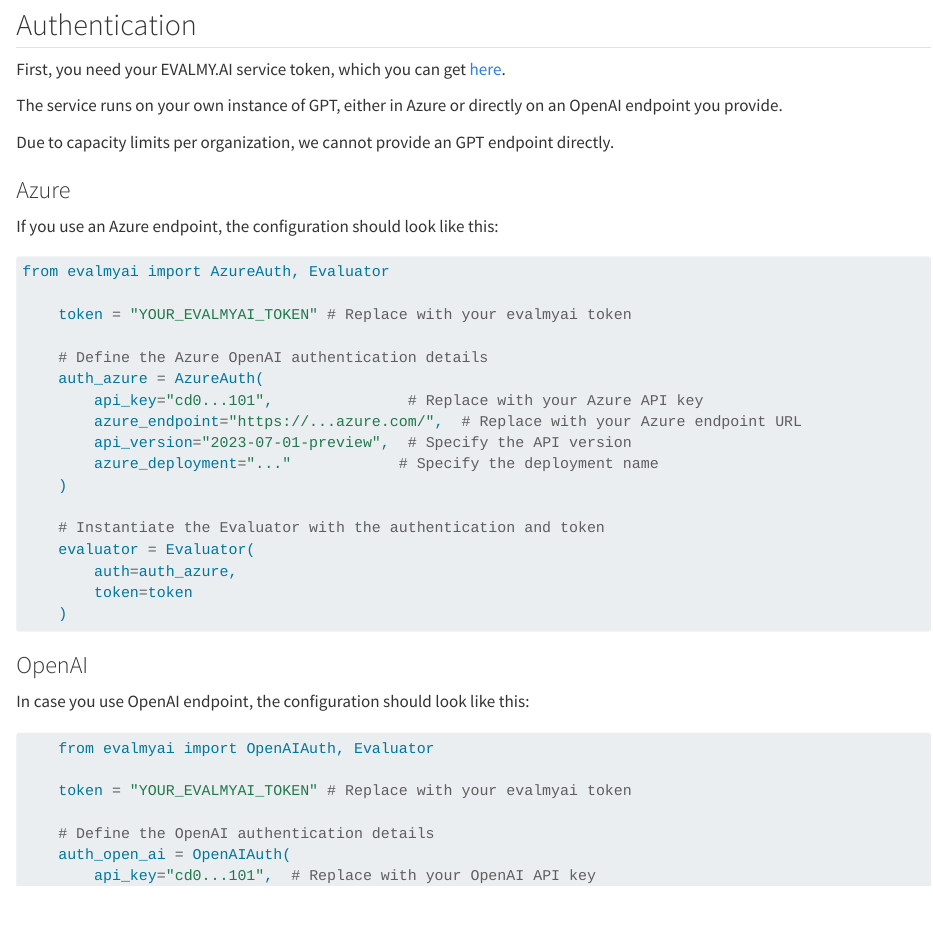
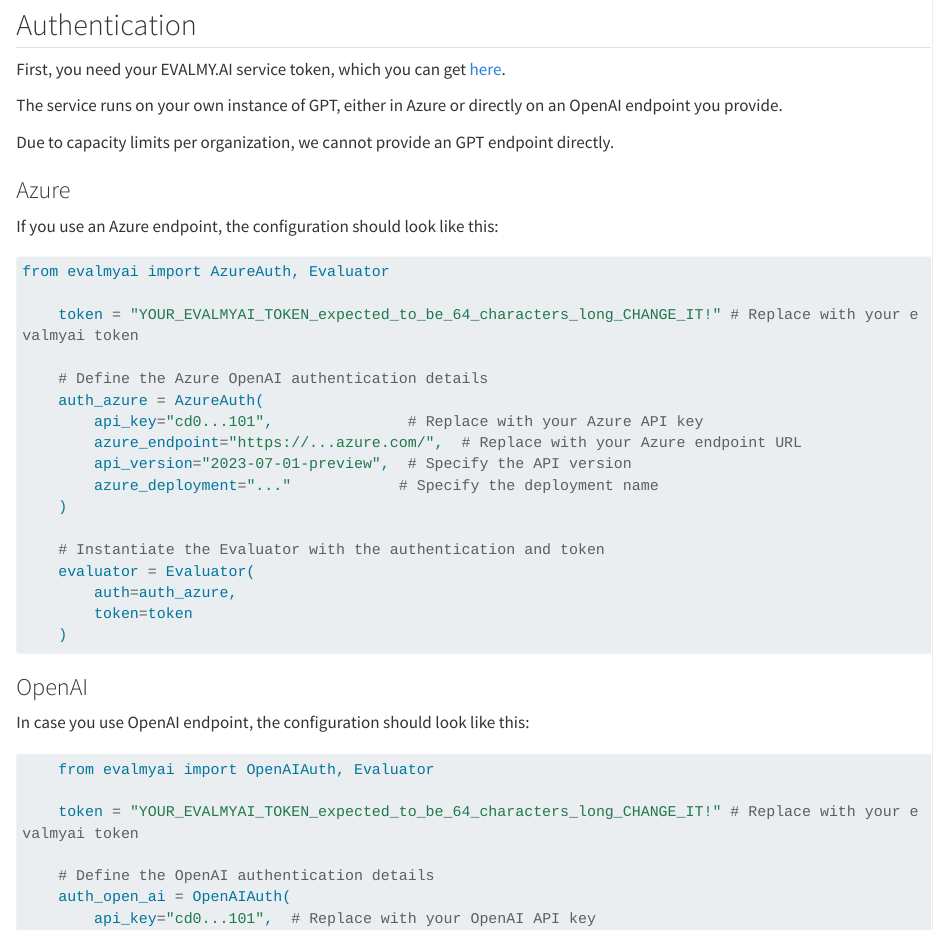
Before and after one commit to evalmy-ai/evalmyai-python, a Quarto document (docs/first_steps.qmd): the page in a window 1100 px wide, from 1060 px down. Rendered offline with R 4.5, knitr and Pandoc in place of Quarto, with nearby package versions; long lines of code are wrapped.

Commit message:
make example token 64 long

````diff
--- a/docs/first_steps.qmd
+++ b/docs/first_steps.qmd
@@ -65,7 +65,7 @@
 ``` python
 from evalmyai import AzureAuth, Evaluator
 
-    token = "YOUR_EVALMYAI_TOKEN" # Replace with your evalmyai token
+    token = "YOUR_EVALMYAI_TOKEN_expected_to_be_64_characters_long_CHANGE_IT!" # Replace with your evalmyai token
 
     # Define the Azure OpenAI authentication details
     auth_azure = AzureAuth(
@@ -89,7 +89,7 @@
 ``` python
     from evalmyai import OpenAIAuth, Evaluator
 
-    token = "YOUR_EVALMYAI_TOKEN" # Replace with your evalmyai token
+    token = "YOUR_EVALMYAI_TOKEN_expected_to_be_64_characters_long_CHANGE_IT!" # Replace with your evalmyai token
 
     # Define the OpenAI authentication details
     auth_open_ai = OpenAIAuth(
````
Also changed, not shown: src/evalmyai/_evalmyai.py (+2 -2 lines), README.md.
